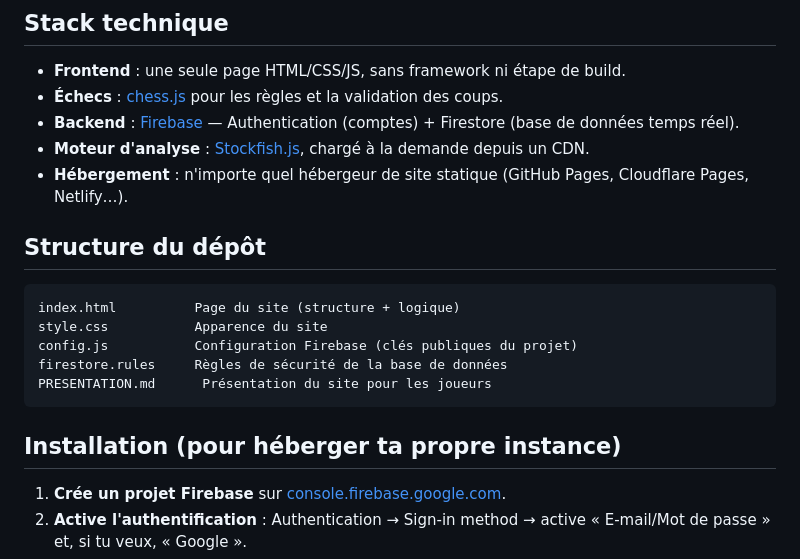
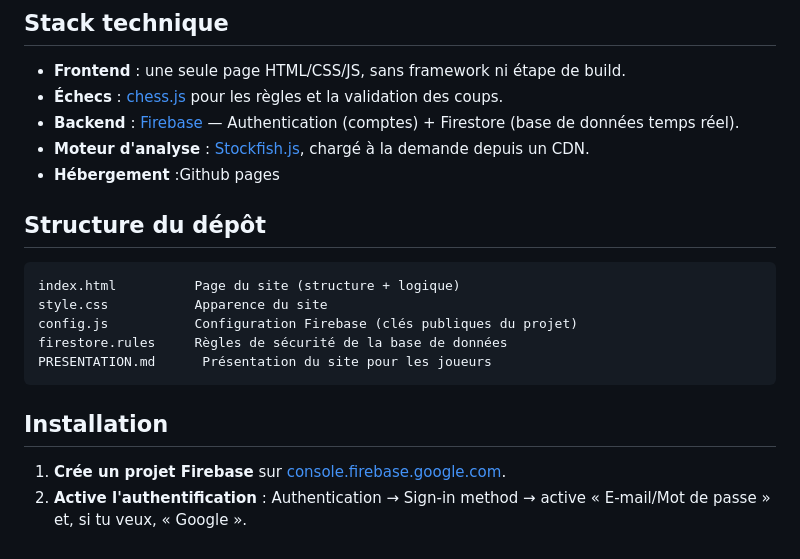
Before and after one commit to enoe-one/chess-friend, a Markdown page: README.md, the part around the change. Rendered like a GitHub page.

Commit message:
Clarify hosting options in README
Updated hosting section to specify GitHub Pages.

````diff
--- a/README.md
+++ b/README.md
@@ -23,7 +23,7 @@ Un site d'échecs multijoueur en 1 contre 1, statique et open source, sans backe
 - **Échecs** : [chess.js](https://github.com/jhlywa/chess.js) pour les règles et la validation des coups.
 - **Backend** : [Firebase](https://firebase.google.com/) — Authentication (comptes) + Firestore (base de données temps réel).
 - **Moteur d'analyse** : [Stockfish.js](https://github.com/nmrugg/stockfish.js), chargé à la demande depuis un CDN.
-- **Hébergement** : n'importe quel hébergeur de site statique (GitHub Pages, Cloudflare Pages, Netlify…).
+- **Hébergement** :Github pages
 
 ## Structure du dépôt
 
@@ -35,7 +35,7 @@ firestore.rules     Règles de sécurité de la base de données
 PRESENTATION.md      Présentation du site pour les joueurs
 ```
 
-## Installation (pour héberger ta propre instance)
+## Installation
 
 1. **Crée un projet Firebase** sur [console.firebase.google.com](https://console.firebase.google.com).
 2. **Active l'authentification** : Authentication → Sign-in method → active « E-mail/Mot de passe » et, si tu veux, « Google ».
````
